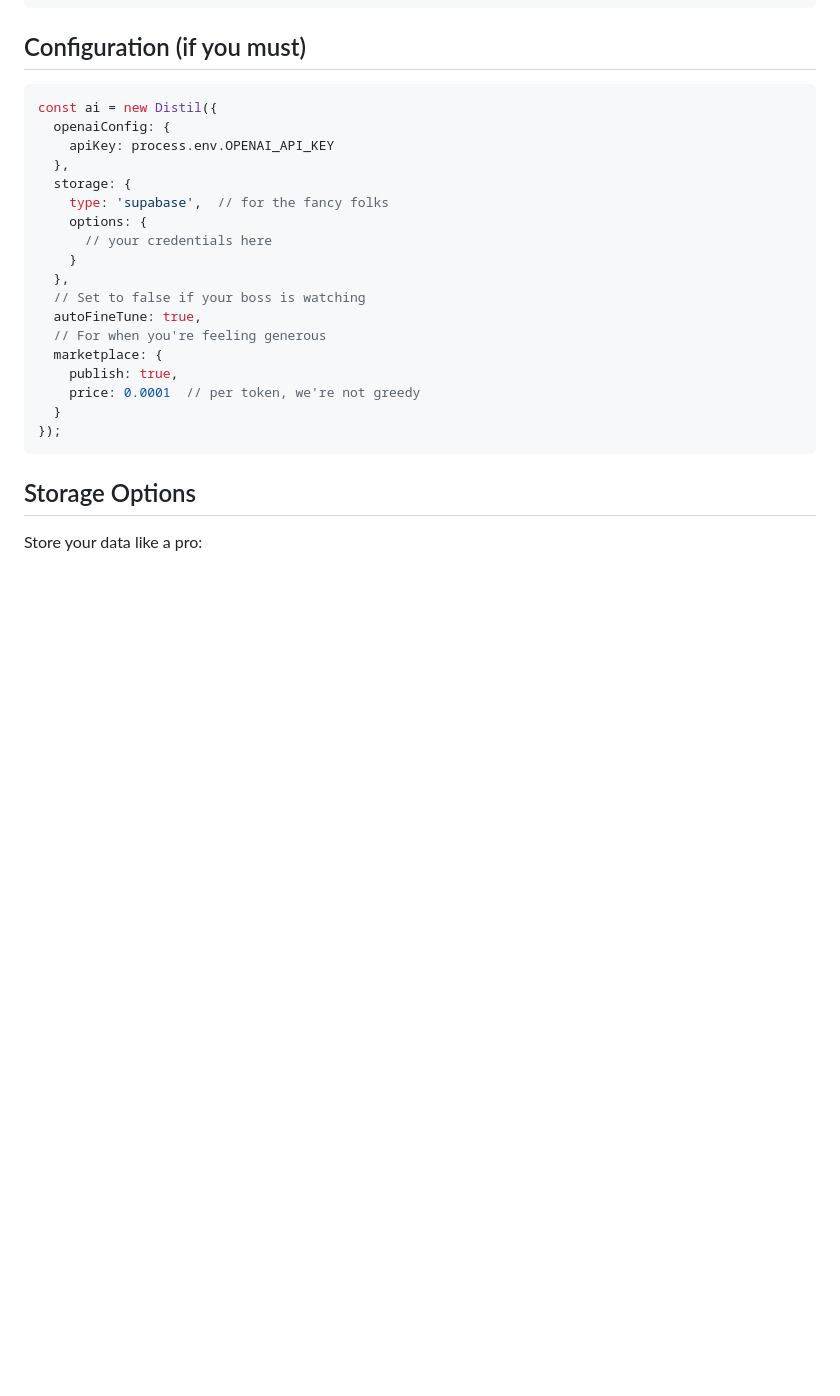
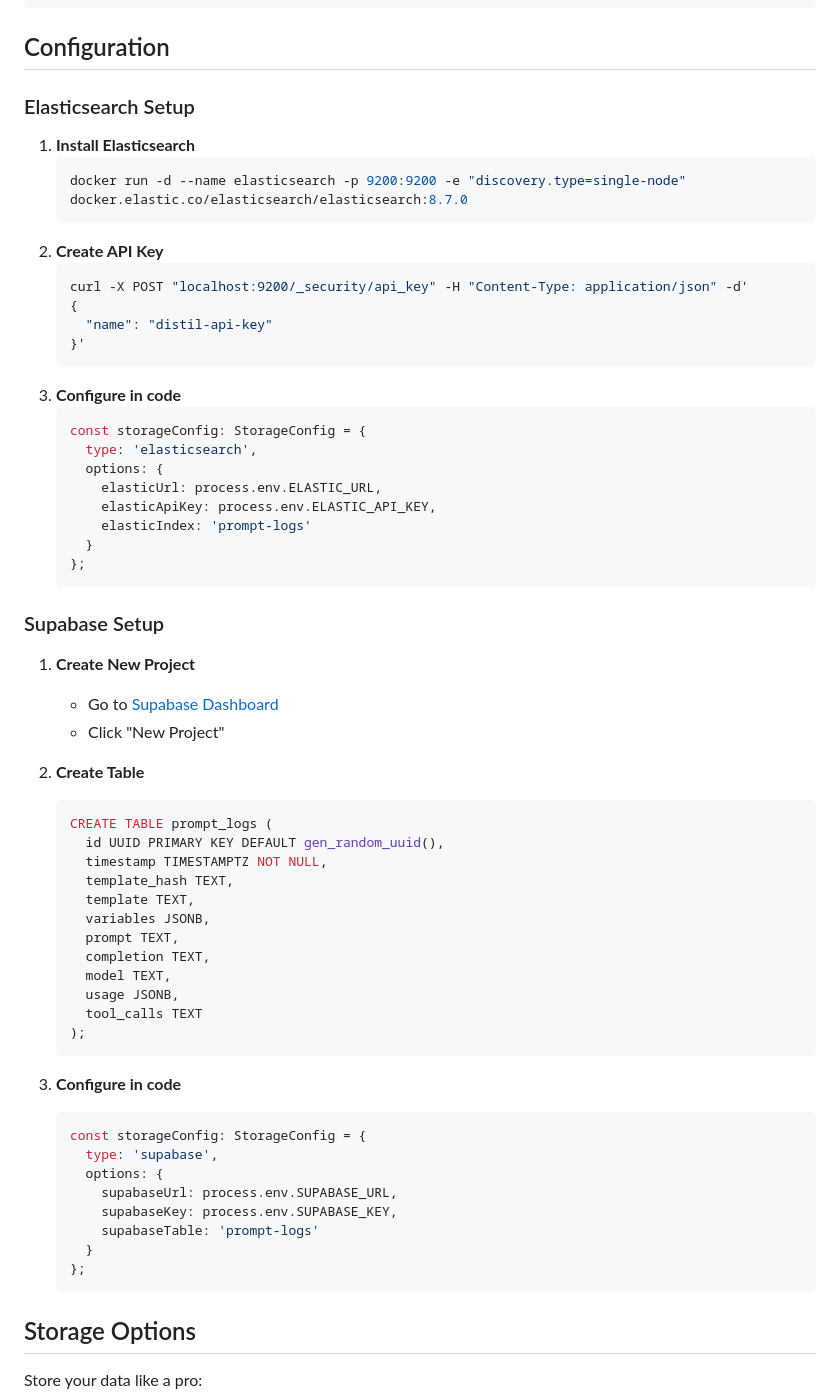
Before and after one commit to alBERT-launcher/distil, a Markdown page: README.md, the part around the change. GitHub-like rendering; blank space fills up the shorter version.

Commit message:
feat: storage readme

````diff
--- a/README.md
+++ b/README.md
@@ -315,28 +315,64 @@ const after = await openai.chat.completions.create({
 // - Same or better quality output
 ```
 
-## Configuration (if you must)
+## Configuration
 
-```typescript
-const ai = new Distil({
-  openaiConfig: {
-    apiKey: process.env.OPENAI_API_KEY
-  },
-  storage: {
-    type: 'supabase',  // for the fancy folks
-    options: {
-      // your credentials here
-    }
-  },
-  // Set to false if your boss is watching
-  autoFineTune: true,
-  // For when you're feeling generous
-  marketplace: {
-    publish: true,
-    price: 0.0001  // per token, we're not greedy
-  }
-});
-```
+### Elasticsearch Setup
+1. **Install Elasticsearch**
+   ```bash
+   docker run -d --name elasticsearch -p 9200:9200 -e "discovery.type=single-node" docker.elastic.co/elasticsearch/elasticsearch:8.7.0
+   ```
+2. **Create API Key**
+   ```bash
+   curl -X POST "localhost:9200/_security/api_key" -H "Content-Type: application/json" -d'
+   {
+     "name": "distil-api-key"
+   }'
+   ```
+3. **Configure in code**
+   ```typescript
+   const storageConfig: StorageConfig = {
+     type: 'elasticsearch',
+     options: {
+       elasticUrl: process.env.ELASTIC_URL,
+       elasticApiKey: process.env.ELASTIC_API_KEY,
+       elasticIndex: 'prompt-logs'
+     }
+   };
+   ```
+
+### Supabase Setup
+1. **Create New Project**
+   - Go to [Supabase Dashboard](https://app.supabase.com)
+   - Click "New Project"
+
+2. **Create Table**
+   ```sql
+   CREATE TABLE prompt_logs (
+     id UUID PRIMARY KEY DEFAULT gen_random_uuid(),
+     timestamp TIMESTAMPTZ NOT NULL,
+     template_hash TEXT,
+     template TEXT,
+     variables JSONB,
+     prompt TEXT,
+     completion TEXT,
+     model TEXT,
+     usage JSONB,
+     tool_calls TEXT
+   );
+   ```
+
+3. **Configure in code**
+   ```typescript
+   const storageConfig: StorageConfig = {
+     type: 'supabase',
+     options: {
+       supabaseUrl: process.env.SUPABASE_URL,
+       supabaseKey: process.env.SUPABASE_KEY,
+       supabaseTable: 'prompt-logs'
+     }
+   };
+   ```
 
 ## Storage Options
 
````
